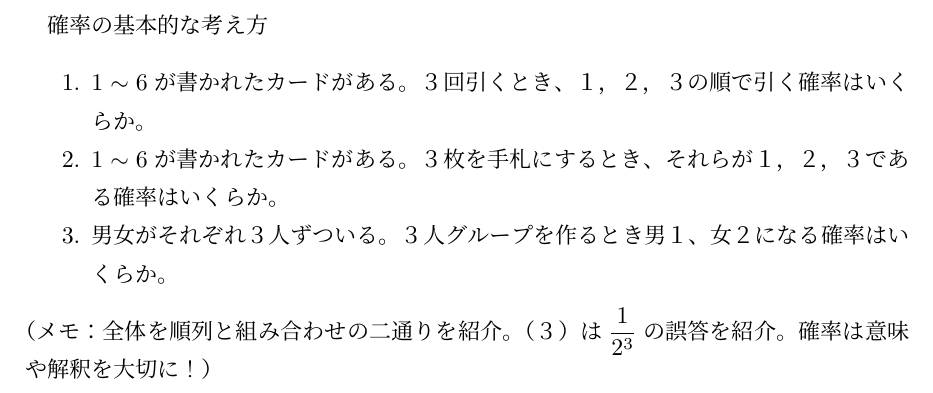
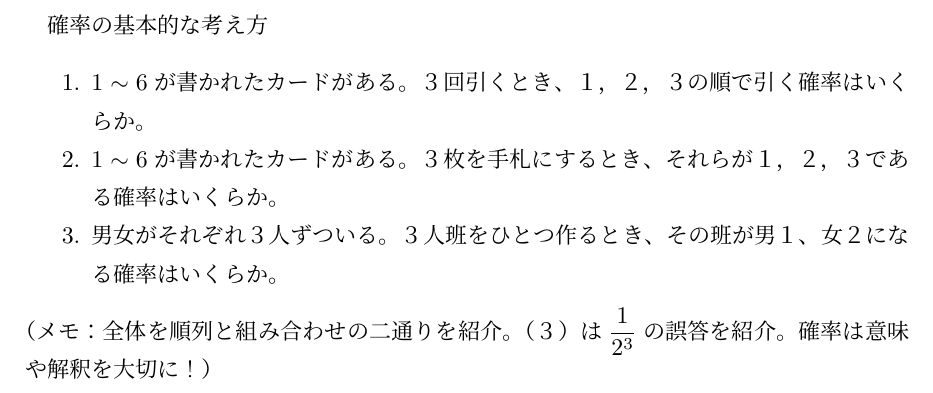
Before and after one commit to Nova-jp/tex, a LaTeX document (docs/pdf/1A/prob-basis.tex): part of the page, cut so that both start at the same text. Compiled offline with pLaTeX and dvipdfmx.

Commit message:
update prob-basis

```diff
--- a/docs/pdf/1A/prob-basis.tex
+++ b/docs/pdf/1A/prob-basis.tex
@@ -8,7 +8,7 @@
 \begin{enumerate}
     \item $1\sim6$が書かれたカードがある。３回引くとき、１，２，３の順で引く確率はいくらか。
     \item $1\sim6$が書かれたカードがある。３枚を手札にするとき、それらが１，２，３である確率はいくらか。
-    \item 男女がそれぞれ３人ずついる。３人グループを作るとき男１、女２になる確率はいくらか。
+    \item 男女がそれぞれ３人ずついる。３人班をひとつ作るとき、その班が男１、女２になる確率はいくらか。
 \end{enumerate}
 （メモ：全体を順列と組み合わせの二通りを紹介。（３）は$\frac{1}{2^3}$の誤答を紹介。確率は意味や解釈を大切に！）
 \end{document}
```
Also changed, not shown: docs/pdf/1A/prob-basis.pdf.
